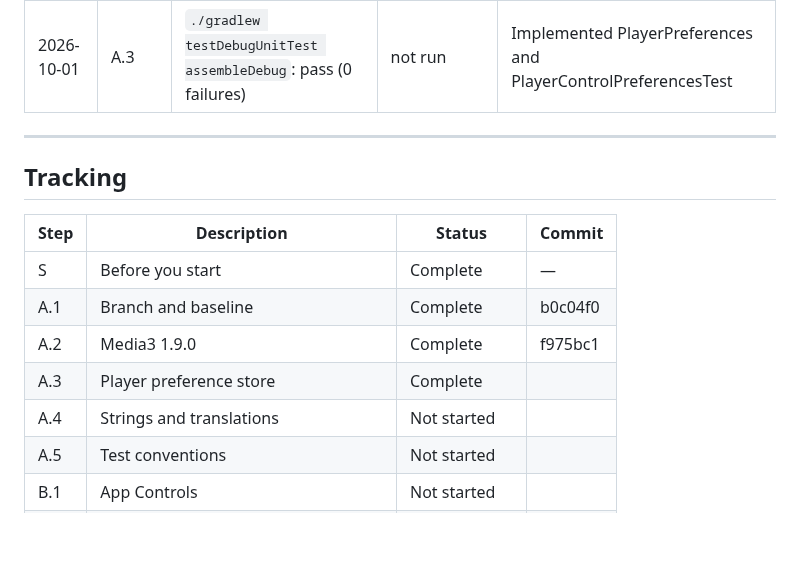
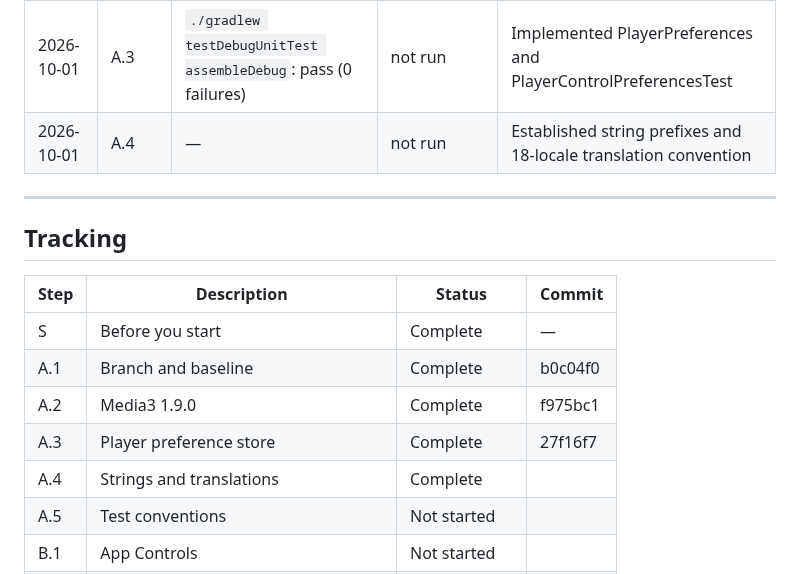
Before and after one commit to Ju-Long/Edendale, a Markdown page: ENHANCEMENT.md, the part around one of its changes. GitHub-like rendering; blank space fills up the shorter version.

Commit message:
Android 27.0: A.4 Strings and translations convention

```diff
--- a/ENHANCEMENT.md
+++ b/ENHANCEMENT.md
@@ -1787,6 +1787,7 @@ H.9.1, H.10.1, H.12.1, I.2.1, and I.3.1.
 | 2026-10-01 | S.1–S.5, A.1 | `./gradlew testDebugUnitTest assembleDebug`: pass (46 tasks executed, 0 failures) | not run | Baseline verified clean on android-27.0 branch |
 | 2026-10-01 | A.2 | `./gradlew testDebugUnitTest assembleDebug`: pass (0 failures) | not run | Upgraded Media3 from 1.7.1 to 1.9.0 across all media3 dependencies |
 | 2026-10-01 | A.3 | `./gradlew testDebugUnitTest assembleDebug`: pass (0 failures) | not run | Implemented PlayerPreferences and PlayerControlPreferencesTest |
+| 2026-10-01 | A.4 | — | not run | Established string prefixes and 18-locale translation convention |
 
 ---
 
@@ -1797,8 +1798,8 @@ H.9.1, H.10.1, H.12.1, I.2.1, and I.3.1.
 | S | Before you start | Complete | — |
 | A.1 | Branch and baseline | Complete | b0c04f0 |
 | A.2 | Media3 1.9.0 | Complete | f975bc1 |
-| A.3 | Player preference store | Complete | |
-| A.4 | Strings and translations | Not started | |
+| A.3 | Player preference store | Complete | 27f16f7 |
+| A.4 | Strings and translations | Complete | |
 | A.5 | Test conventions | Not started | |
 | B.1 | App Controls | Not started | |
 | B.2 | Persisted state and per-title memory | Not started | |
```
Also changed, not shown: other parts of ENHANCEMENT.md (+1 -1 lines).
